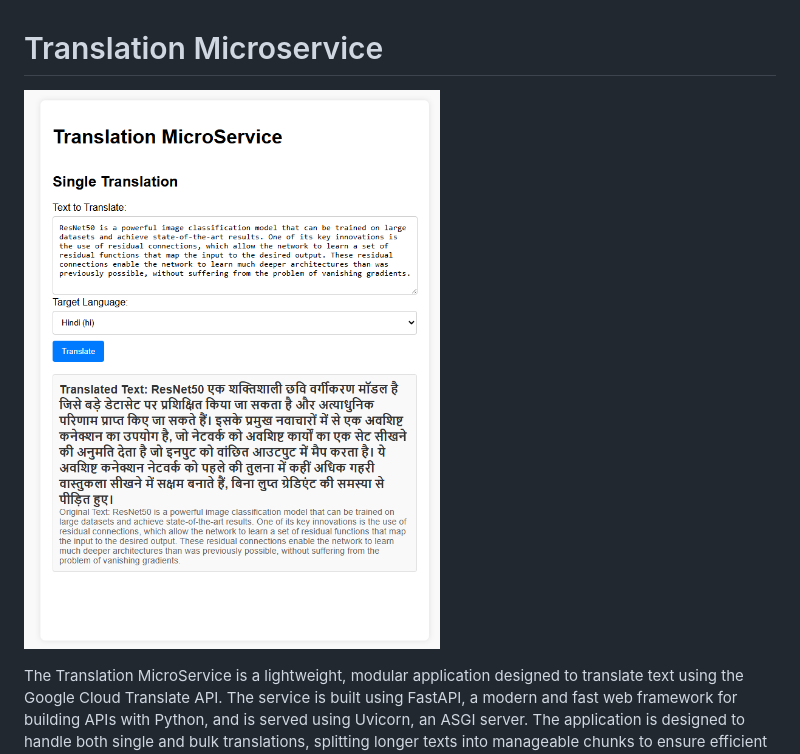
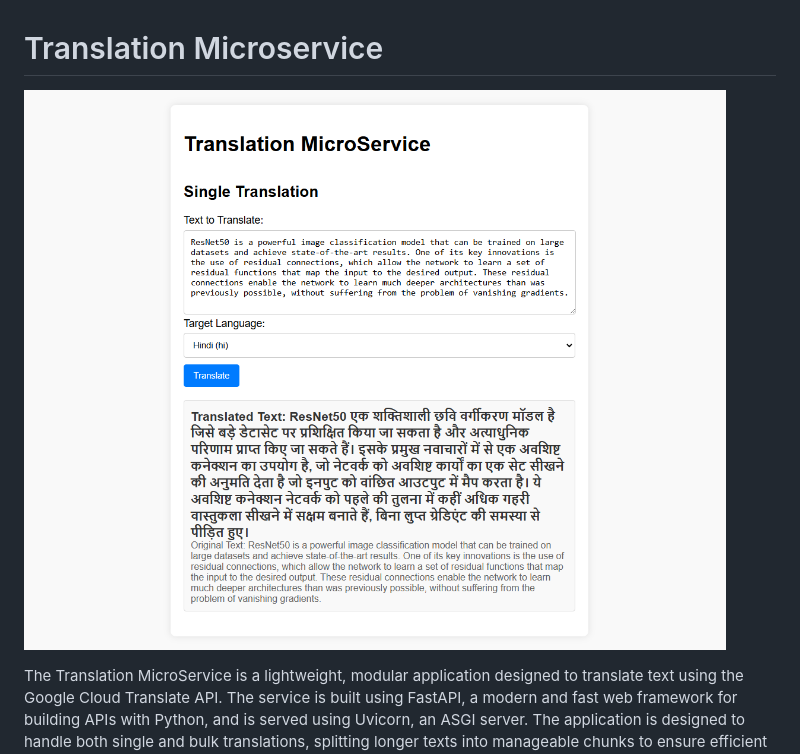
Before and after one commit to vg11072001/translationservice, a Markdown page: Readme.md, the part around the change. Drawn GitHub-style; pictures changed too: assets/Screenshot 2025-06-29 175105 - Copy.png (added).

Commit message:
readme front update

```diff
--- a/Readme.md
+++ b/Readme.md
@@ -1,7 +1,7 @@
 
 # Translation Microservice
 
-![Imaage1](assets/Screenshot%202025-06-29%20193809.png)
+![Imaage1](assets/Screenshot%202025-06-29%20175105%20-%20Copy.png)
 
 The Translation MicroService is a lightweight, modular application designed to translate text using the Google Cloud Translate API. The service is built using FastAPI, a modern and fast web framework for building APIs with Python, and is served using Uvicorn, an ASGI server. The application is designed to handle both single and bulk translations, splitting longer texts into manageable chunks to ensure efficient processing.
 
```
